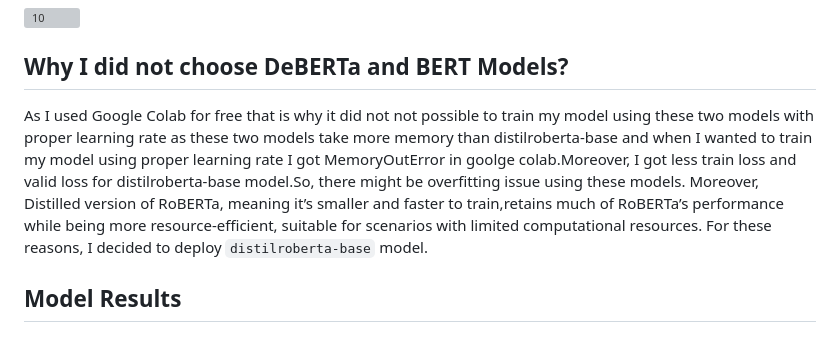
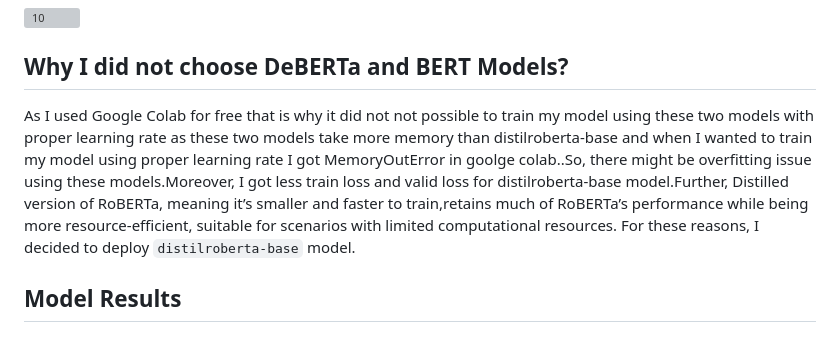
Before and after one commit to armanulalam/multilabel_dataset_classifier, a Markdown page: README.md, the part around the change. GitHub-like rendering; grey boxes are pictures that could not be loaded.

```diff
--- a/README.md
+++ b/README.md
@@ -30,7 +30,7 @@ The trained model has a memory of 315.5MB but I compressed this model using ONNX
 
 
 ## Why I did not choose DeBERTa and BERT Models?
-As I used Google Colab for free that is why it did not not possible to train my model using these two models with proper learning rate as these two models take more memory than distilroberta-base and when I wanted to train my model using proper learning rate I got MemoryOutError in goolge colab.Moreover, I got less train loss and valid loss for distilroberta-base model.So, there might be overfitting issue using these models. Moreover, Distilled version of RoBERTa, meaning it’s smaller and faster to train,retains much of RoBERTa’s performance while being more resource-efficient, suitable for scenarios with limited computational resources. For these reasons, I decided to deploy `distilroberta-base` model.
+As I used Google Colab for free that is why it did not not possible to train my model using these two models with proper learning rate as these two models take more memory than distilroberta-base and when I wanted to train my model using proper learning rate I got MemoryOutError in goolge colab..So, there might be overfitting issue using these models.Moreover, I got less train loss and valid loss for distilroberta-base model.Further, Distilled version of RoBERTa, meaning it’s smaller and faster to train,retains much of RoBERTa’s performance while being more resource-efficient, suitable for scenarios with limited computational resources. For these reasons, I decided to deploy `distilroberta-base` model.
 
 ## Model Results
 #### Distilroberta:
```
